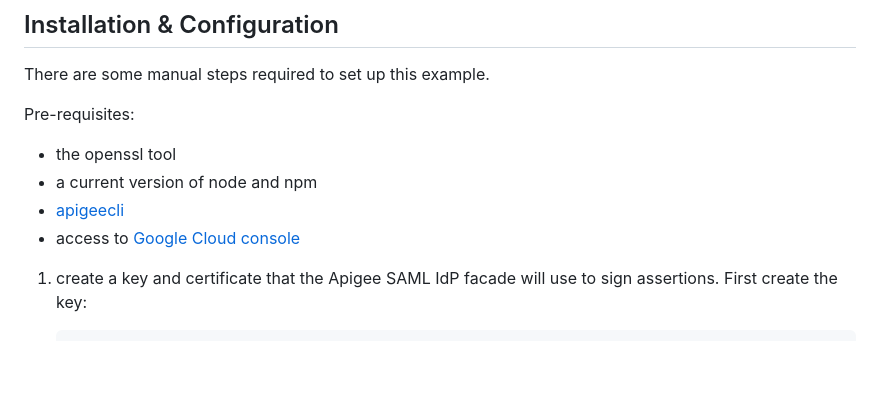
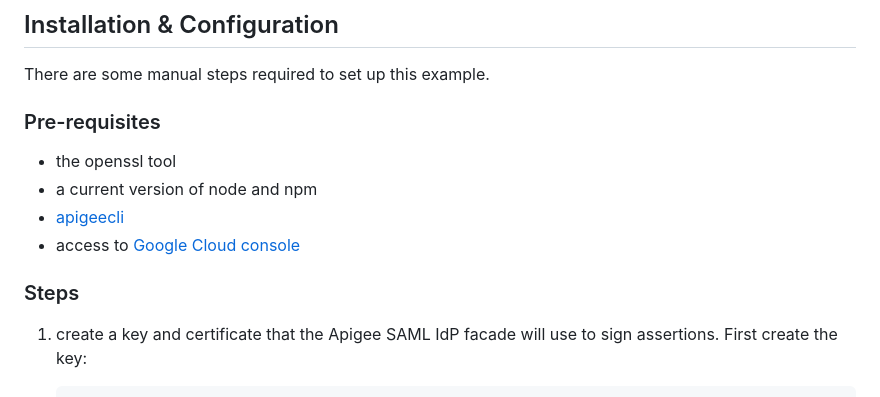
Before and after one commit to DinoChiesa/Apigee-SAML-IDP-for-Firebase, a Markdown page: README.md, the part around the change. Drawn GitHub-style; blank space fills up the shorter version.

Commit message:
tweak README again

```diff
--- a/README.md
+++ b/README.md
@@ -63,13 +63,14 @@ This code is open source but you don't need to compile it in order to use it.
 
 There are some manual steps required to set up this example.
 
-Pre-requisites:
+### Pre-requisites
 
 * the openssl tool
 * a current version of node and npm
 * [apigeecli](https://github.com/apigee/apigeecli/blob/main/docs/apigeecli.md)
 * access to [Google Cloud console](https://console.cloud.google.com)
 
+### Steps
 
 1. create a key and certificate that the Apigee SAML IdP facade will use to sign assertions.
    First create the key:
```
